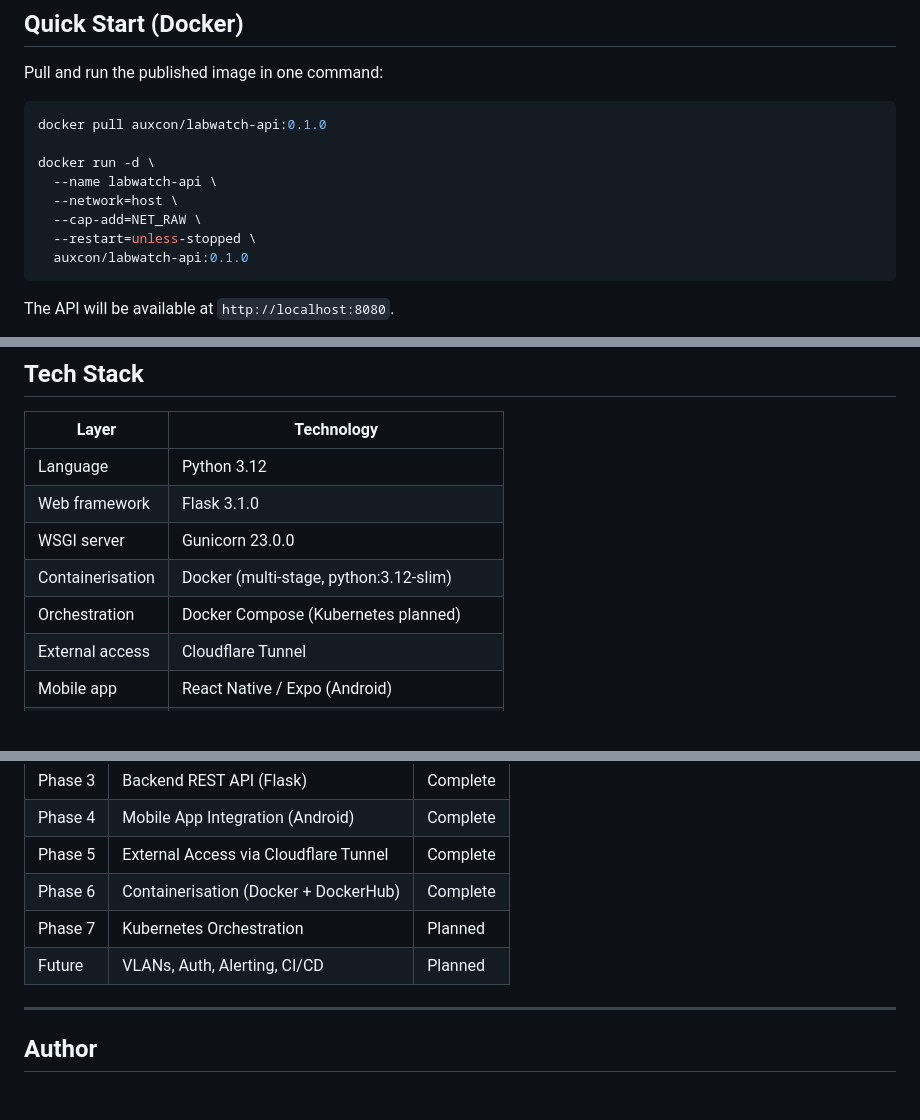
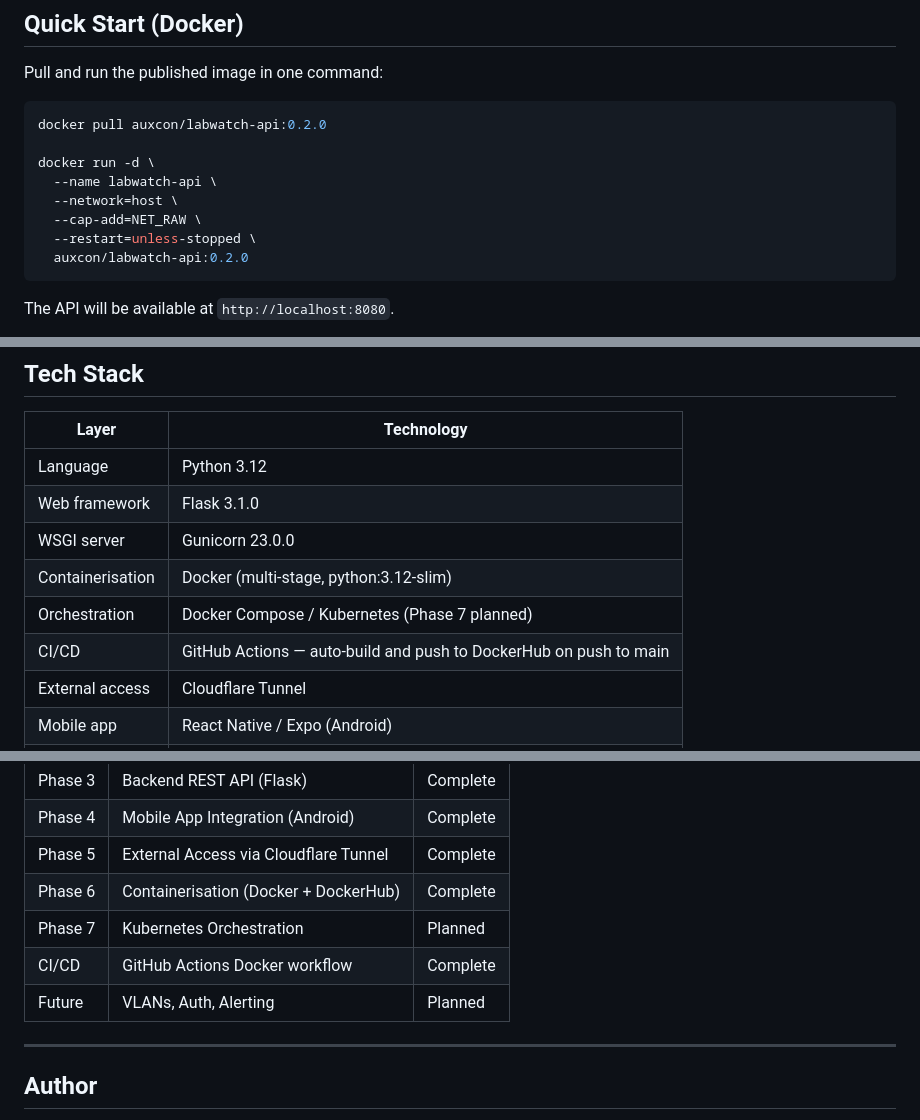
Before and after one commit to natekelly-tech/home-lab-monitoring-project, a Markdown page: README.md, 3 parts joined by grey strips. GitHub-like rendering; blank space fills up the shorter version.

Commit message:
Update README with new Docker version and CI/CD info
Updated Docker image version and added CI/CD details.

````diff
--- a/README.md
+++ b/README.md
@@ -22,14 +22,14 @@ A full-stack, enterprise-style home lab monitoring system built from physical ne
 Pull and run the published image in one command:
 
 ```bash
-docker pull auxcon/labwatch-api:0.1.0
+docker pull auxcon/labwatch-api:0.2.0
 
 docker run -d \
   --name labwatch-api \
   --network=host \
   --cap-add=NET_RAW \
   --restart=unless-stopped \
-  auxcon/labwatch-api:0.1.0
+  auxcon/labwatch-api:0.2.0
 ```
 
 The API will be available at `http://localhost:8080`.
@@ -137,7 +137,8 @@ home-lab-monitoring-project/
 | Web framework | Flask 3.1.0 |
 | WSGI server | Gunicorn 23.0.0 |
 | Containerisation | Docker (multi-stage, python:3.12-slim) |
-| Orchestration | Docker Compose (Kubernetes planned) |
+| Orchestration | Docker Compose / Kubernetes (Phase 7 planned) |
+| CI/CD         | GitHub Actions — auto-build and push to DockerHub on push to main |
 | External access | Cloudflare Tunnel |
 | Mobile app | React Native / Expo (Android) |
 | Network | Cisco Catalyst 1200, Deutsche Telekom ISP |
@@ -187,8 +188,9 @@ docker compose up --build
 | Phase 4 | Mobile App Integration (Android) | Complete |
 | Phase 5 | External Access via Cloudflare Tunnel | Complete |
 | Phase 6 | Containerisation (Docker + DockerHub) | Complete |
-| Phase 7 | Kubernetes Orchestration | Planned |
-| Future | VLANs, Auth, Alerting, CI/CD | Planned |
+| Phase 7 | Kubernetes Orchestration               | Planned  |
+| CI/CD   | GitHub Actions Docker workflow         | Complete |
+| Future  | VLANs, Auth, Alerting                  | Planned  |
 
 ---
 
````
